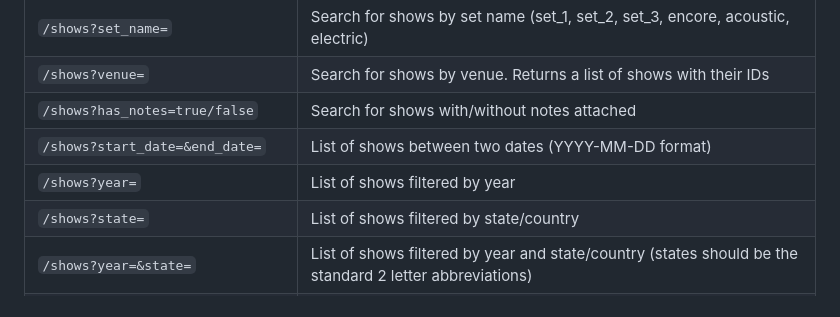
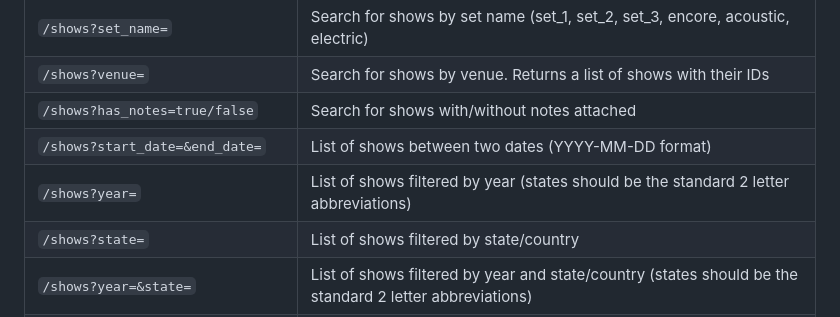
Before and after one commit to LunarDrift/gddb, a Markdown page: README.md, the part around the change. Rendered like a GitHub page.

```diff
--- a/README.md
+++ b/README.md
@@ -34,7 +34,7 @@ Show data was sourced from [Grateful Sets](https://www.gratefulsets.net/). Many
 | `/shows?venue=` | Search for shows by venue. Returns a list of shows with their IDs |
 | `/shows?has_notes=true/false` | Search for shows with/without notes attached |
 | `/shows?start_date=&end_date=` | List of shows between two dates (YYYY-MM-DD format) |
-| `/shows?year=` | List of shows filtered by year |
+| `/shows?year=` | List of shows filtered by year (states should be the standard 2 letter abbreviations) |
 | `/shows?state=` | List of shows filtered by state/country |
 | `/shows?year=&state=` | List of shows filtered by year and state/country (states should be the standard 2 letter abbreviations) |
 | `/shows/random` | Get details for a random show |
```
